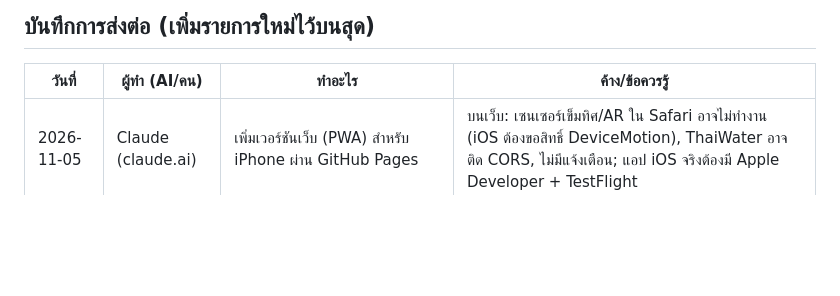
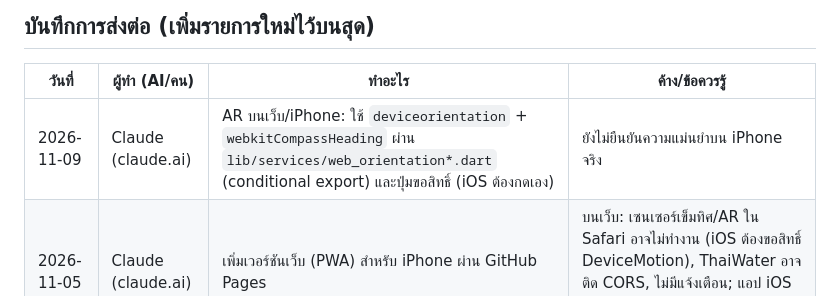
Before and after one commit to mengnattawitmarin/rodru, a Markdown page: AGENTS.md, the part around the change. Rendered like a GitHub page; blank space fills up the shorter version.

Commit message:
Docs: web AR orientation [skip ci]
Co-Authored-By: Claude Opus 5.5 <noreply@anthropic.com>
Claude-Session: https://claude.ai/code/session_01VpNukicwzLG6LSSTTFCxJF

```diff
--- a/AGENTS.md
+++ b/AGENTS.md
@@ -87,6 +87,7 @@ Overpass (3 เซิร์ฟเวอร์สำรอง), OSRM demo, Nomina
 ## บันทึกการส่งต่อ (เพิ่มรายการใหม่ไว้บนสุด)
 | วันที่ | ผู้ทำ (AI/คน) | ทำอะไร | ค้าง/ข้อควรรู้ |
 |---|---|---|---|
+| 2026-11-09 | Claude (claude.ai) | AR บนเว็บ/iPhone: ใช้ `deviceorientation` + `webkitCompassHeading` ผ่าน `lib/services/web_orientation*.dart` (conditional export) และปุ่มขอสิทธิ์ (iOS ต้องกดเอง) | ยังไม่ยืนยันความแม่นยำบน iPhone จริง |
 | 2026-11-05 | Claude (claude.ai) | เพิ่มเวอร์ชันเว็บ (PWA) สำหรับ iPhone ผ่าน GitHub Pages | บนเว็บ: เซนเซอร์เข็มทิศ/AR ใน Safari อาจไม่ทำงาน (iOS ต้องขอสิทธิ์ DeviceMotion), ThaiWater อาจติด CORS, ไม่มีแจ้งเตือน; แอป iOS จริงต้องมี Apple Developer + TestFlight |
 | 2026-11-03 | Claude (claude.ai) | แก้ "แพ็กเกจขัดแย้ง" ตอนติดตั้งทับ: build เก่าเซ็นด้วยคีย์สุ่มของ runner → ตอนนี้เซ็นด้วยคีย์ใน repo + CI ตรวจ | ผู้ใช้ต้องถอนแอปเก่า 1 ครั้ง (build-8 ขึ้นไปติดตั้งทับกันได้) |
 | 2026-11-03 | Claude (claude.ai) | v0.3: ทำ Backlog #1–#8 (ดู CHANGELOG) | ยังไม่ทดสอบบนเครื่องจริง; FOV กล้อง AR ปรับได้ในแอป; ThaiWater อาจเปลี่ยนรูปแบบข้อมูล (มี test parse) |
```
